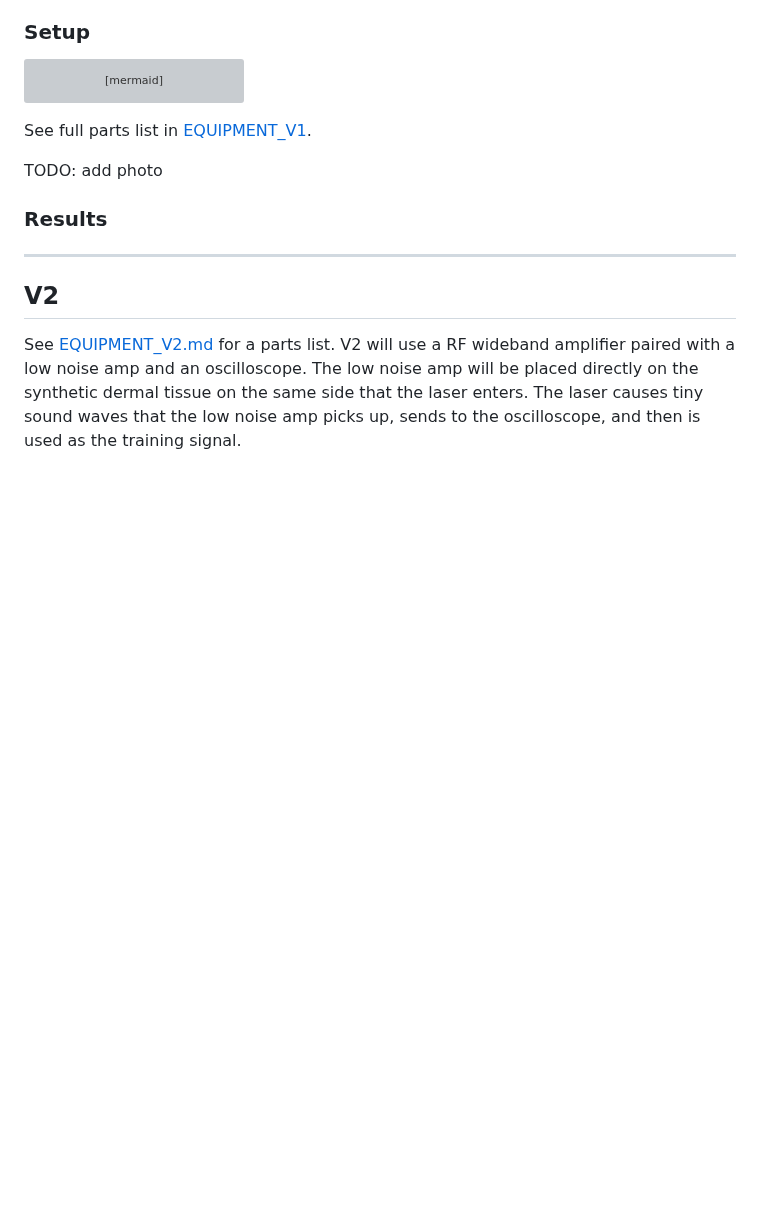
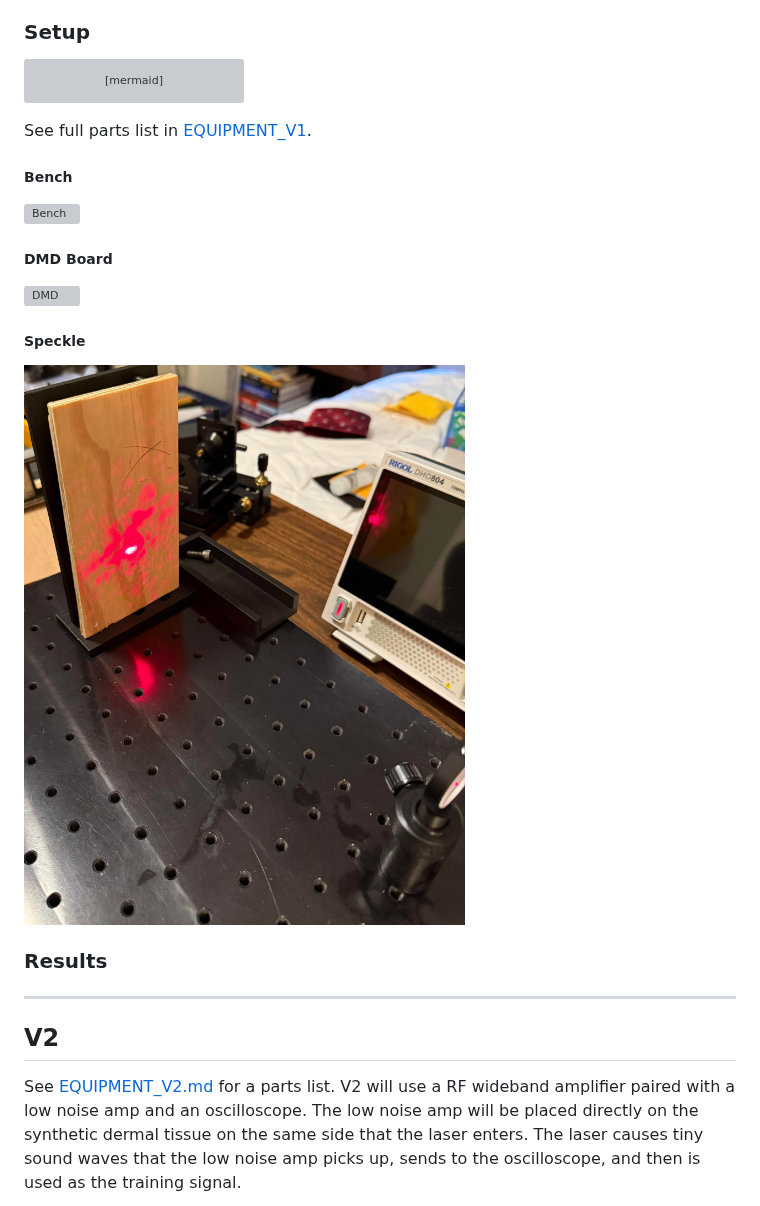
Before and after one commit to zslie/speckler, a Markdown page: README.md, the part around one of its changes. GitHub-like rendering; pictures changed too: images/bench/speckle.jpg (added); blank space fills up the shorter version; grey boxes are pictures that could not be loaded.

```diff
--- a/README.md
+++ b/README.md
@@ -60,7 +60,12 @@ graph TD
 
 See full parts list in [EQUIPMENT_V1](./EQUIPMENT_V1.md).
 
-TODO: add photo
+##### Bench
+![Bench](images/bench/bench.jpg)
+##### DMD Board
+![DMD](images/bench/dmd-board.jpg)
+##### Speckle
+![Speckle](images/bench/speckle.jpg)
 
 ### Results
 
```
Also changed, not shown: other parts of README.md (+88 -0 lines), 3 other files.
